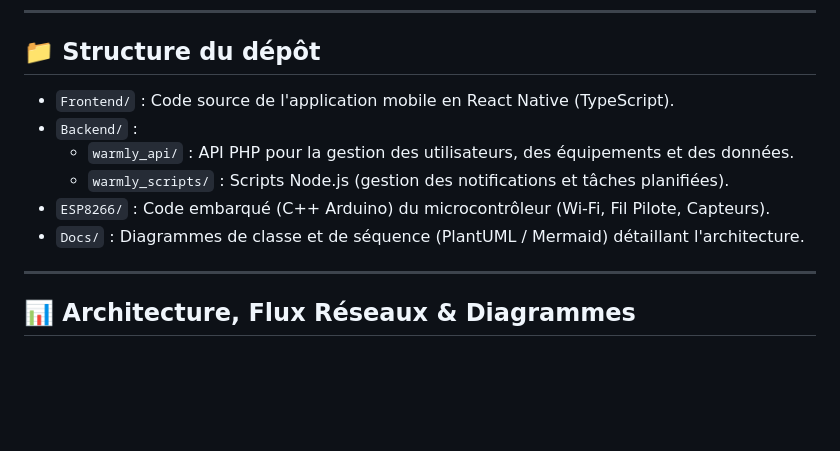
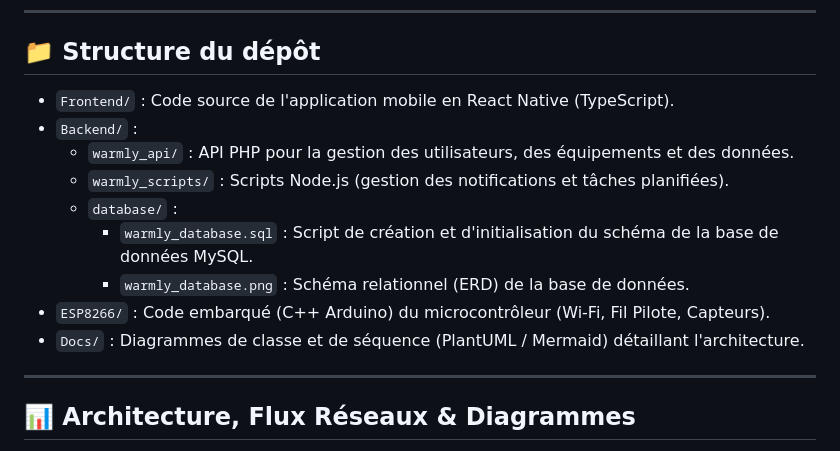
Before and after one commit to wkabtech/Warmly, a Markdown page: README.md, the part around the change. Rendered like a GitHub page; blank space fills up the shorter version.

```diff
--- a/README.md
+++ b/README.md
@@ -26,12 +26,15 @@
 ---
 
 ## 📁 Structure du dépôt
-* `Frontend/` : Code source de l'application mobile en React Native (TypeScript).
-* `Backend/` :
-  * `warmly_api/` : API PHP pour la gestion des utilisateurs, des équipements et des données.
-  * `warmly_scripts/` : Scripts Node.js (gestion des notifications et tâches planifiées).
-* `ESP8266/` : Code embarqué (C++ Arduino) du microcontrôleur (Wi-Fi, Fil Pilote, Capteurs).
-* `Docs/` : Diagrammes de classe et de séquence (PlantUML / Mermaid) détaillant l'architecture.
+- `Frontend/` : Code source de l'application mobile en React Native (TypeScript).
+- `Backend/` :
+  - `warmly_api/` : API PHP pour la gestion des utilisateurs, des équipements et des données.
+  - `warmly_scripts/` : Scripts Node.js (gestion des notifications et tâches planifiées).
+  - `database/` :
+    - `warmly_database.sql` : Script de création et d'initialisation du schéma de la base de données MySQL.
+    - `warmly_database.png` : Schéma relationnel (ERD) de la base de données.
+- `ESP8266/` : Code embarqué (C++ Arduino) du microcontrôleur (Wi-Fi, Fil Pilote, Capteurs).
+- `Docs/` : Diagrammes de classe et de séquence (PlantUML / Mermaid) détaillant l'architecture.
 
 ---
 
```
